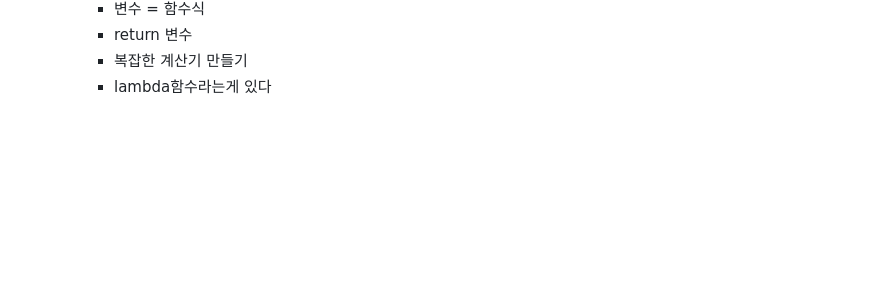
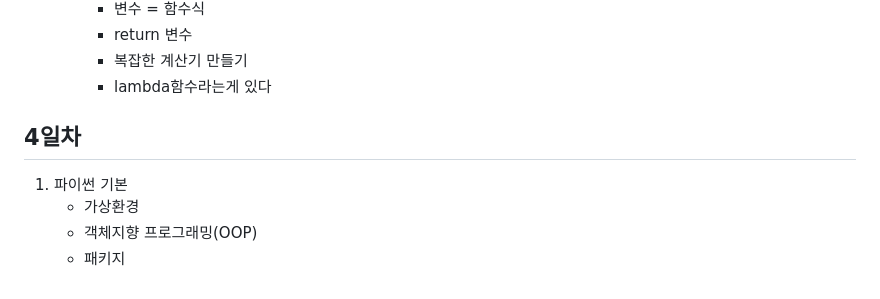
Before and after one commit to d0ng999/basic-Python2023, a Markdown page: README.md, the part around the change printed below. Drawn GitHub-style; blank space fills up the shorter version.

```diff
--- a/README.md
+++ b/README.md
@@ -222,3 +222,9 @@ print(type(val)) # <class 'int'>
         - return 변수
         - 복잡한 계산기 만들기
         - lambda함수라는게 있다
+
+## 4일차
+1. 파이썬 기본
+    - 가상환경
+    - 객체지향 프로그래밍(OOP)
+    - 패키지
```
Also changed, not shown: other parts of README.md (+1 -1 lines).
